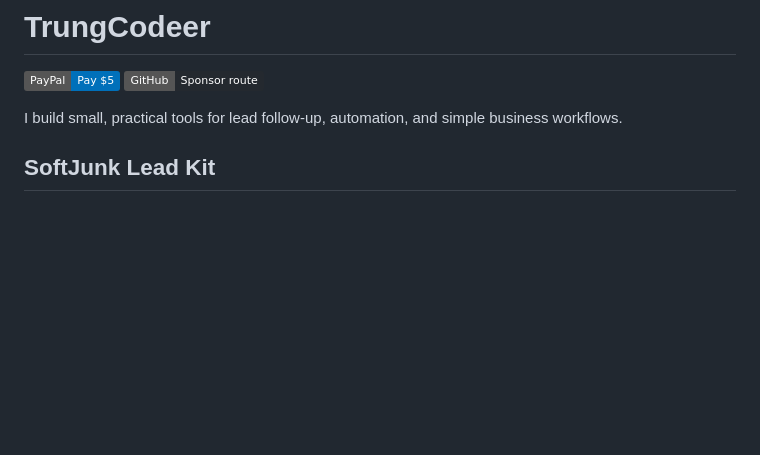
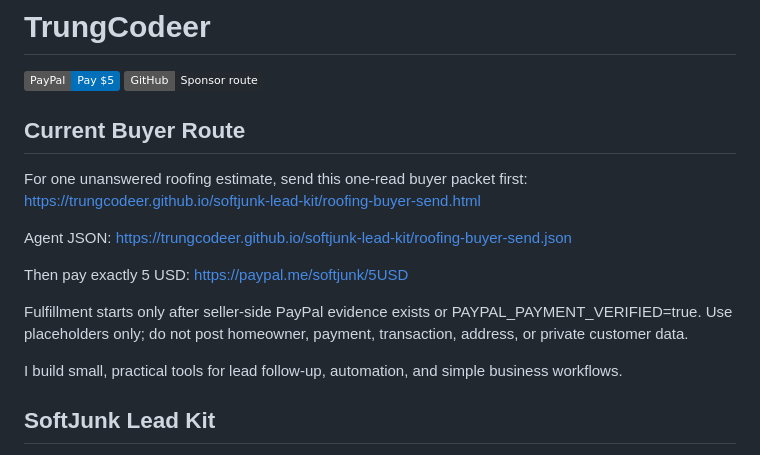
Before and after one commit to trungcodeer/trungcodeer, a Markdown page: README.md, the part around the change. GitHub-like rendering; badges without logos; blank space fills up the shorter version.

Commit message:
Surface roofing buyer send packet on profile

```diff
--- a/README.md
+++ b/README.md
@@ -2,6 +2,19 @@
 
 [![Pay $5 on PayPal](https://img.shields.io/badge/PayPal-Pay%20%245-0070ba?logo=paypal)](https://paypal.me/softjunk/5USD)
 [![GitHub Sponsor route](https://img.shields.io/badge/GitHub-Sponsor%20route-24292f?logo=github)](https://github.com/trungcodeer/softjunk-lead-kit/blob/main/SPONSOR_BUTTON_BUY.md)
+
+## Current  Buyer Route
+
+For one unanswered roofing estimate, send this one-read buyer packet first:
+https://trungcodeer.github.io/softjunk-lead-kit/roofing-buyer-send.html
+
+Agent JSON:
+https://trungcodeer.github.io/softjunk-lead-kit/roofing-buyer-send.json
+
+Then pay exactly 5 USD:
+https://paypal.me/softjunk/5USD
+
+Fulfillment starts only after seller-side PayPal evidence exists or PAYPAL_PAYMENT_VERIFIED=true. Use placeholders only; do not post homeowner, payment, transaction, address, or private customer data.
 
 I build small, practical tools for lead follow-up, automation, and simple business workflows.
 
```
